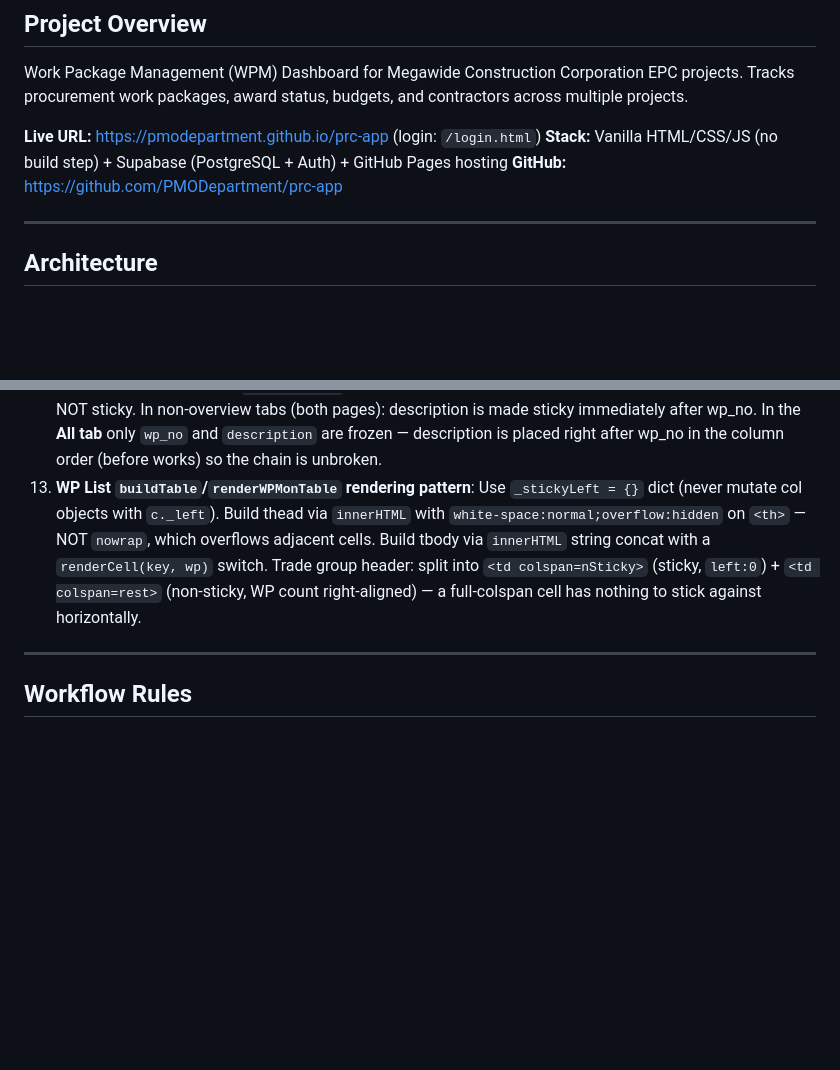
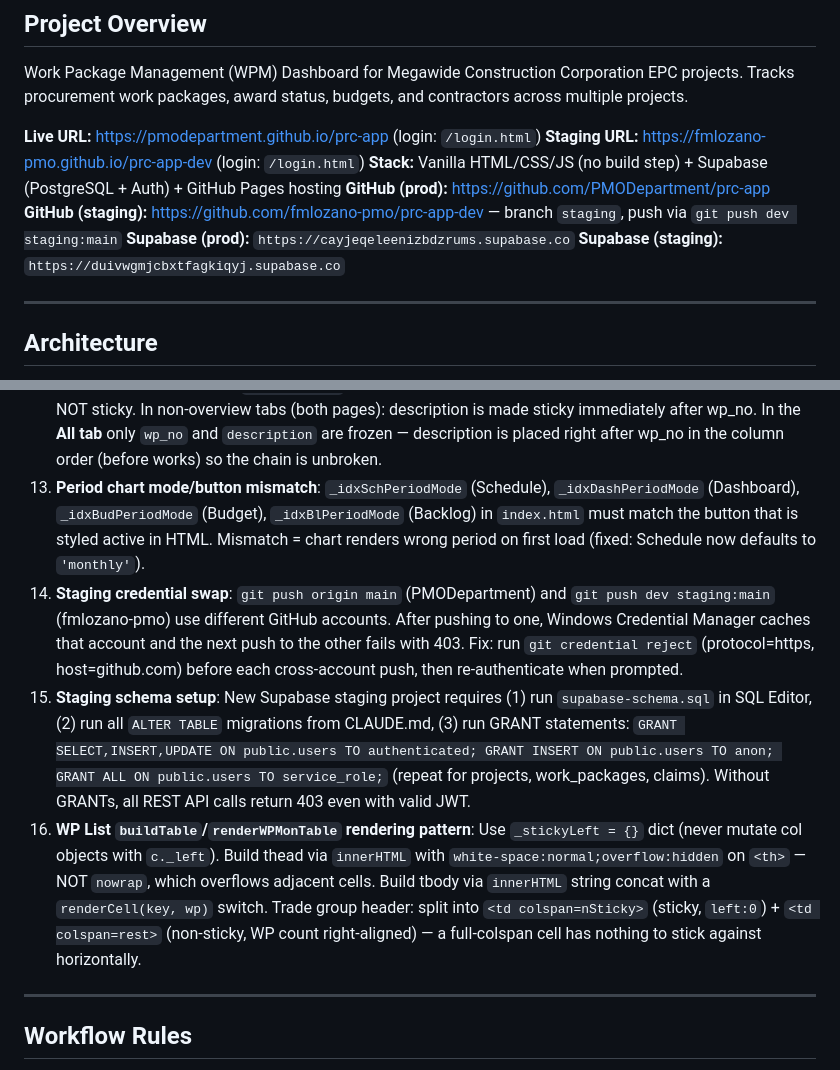
Before and after one commit to PMODepartment/prc-app, a Markdown page: CLAUDE.md, 2 parts joined by grey strips. Drawn GitHub-style; blank space fills up the shorter version.

Commit message:
docs: update CLAUDE.md — staging env details and new gotchas

```diff
--- a/CLAUDE.md
+++ b/CLAUDE.md
@@ -4,8 +4,12 @@
 Work Package Management (WPM) Dashboard for Megawide Construction Corporation EPC projects. Tracks procurement work packages, award status, budgets, and contractors across multiple projects.
 
 **Live URL:** https://pmodepartment.github.io/prc-app (login: `/login.html`)
+**Staging URL:** https://fmlozano-pmo.github.io/prc-app-dev (login: `/login.html`)
 **Stack:** Vanilla HTML/CSS/JS (no build step) + Supabase (PostgreSQL + Auth) + GitHub Pages hosting
-**GitHub:** https://github.com/PMODepartment/prc-app
+**GitHub (prod):** https://github.com/PMODepartment/prc-app
+**GitHub (staging):** https://github.com/fmlozano-pmo/prc-app-dev — branch `staging`, push via `git push dev staging:main`
+**Supabase (prod):** `https://cayjeqeleenizbdzrums.supabase.co`
+**Supabase (staging):** `https://duivwgmjcbxtfagkiqyj.supabase.co`
 
 ---
 
@@ -435,7 +439,10 @@ Resource hints in `<head>`: `preconnect` for fonts.googleapis.com, fonts.gstatic
 10. **dp_percent**: stored as decimal (0.20 = 20%). Form input accepts percentage (user types "20"), divided by 100 before storing; edit mode multiplies by 100 to display.
 11. **Sticky columns require `table-layout:fixed` + colgroup**: Both `index.html` (`renderWPMonTable`) and `project.html` (`buildTable`) use `<table style="table-layout:fixed">` + a `<colgroup>` rebuilt on every render with explicit pixel widths matching the column defs. Without this, the browser auto-sizes columns narrower than the hardcoded sticky `left` offsets — causing sticky cells to physically overlap adjacent columns. Always keep colgroup in sync: `cg.innerHTML = cols.map(c => \`<col style="width:${c.w}px;min-width:${c.w}px">\`).join('')`.
 12. **Sticky column chain must be contiguous**: All sticky columns must be consecutive from the left with no non-sticky column in between. A non-sticky column between two sticky ones causes the right sticky column to get a wrong `left` offset. In `index.html` overview: project(0)→cost_code(90)→wp_no(180); description NOT sticky. In `project.html` overview: cost_code(0)→wp_no(90)→works(180); description NOT sticky. In non-overview tabs (both pages): description is made sticky immediately after wp_no. In the **All tab** only `wp_no` and `description` are frozen — description is placed right after wp_no in the column order (before works) so the chain is unbroken.
-13. **WP List `buildTable`/`renderWPMonTable` rendering pattern**: Use `_stickyLeft = {}` dict (never mutate col objects with `c._left`). Build thead via `innerHTML` with `white-space:normal;overflow:hidden` on `<th>` — NOT `nowrap`, which overflows adjacent cells. Build tbody via `innerHTML` string concat with a `renderCell(key, wp)` switch. Trade group header: split into `<td colspan=nSticky>` (sticky, `left:0`) + `<td colspan=rest>` (non-sticky, WP count right-aligned) — a full-colspan cell has nothing to stick against horizontally.
+13. **Period chart mode/button mismatch**: `_idxSchPeriodMode` (Schedule), `_idxDashPeriodMode` (Dashboard), `_idxBudPeriodMode` (Budget), `_idxBlPeriodMode` (Backlog) in `index.html` must match the button that is styled active in HTML. Mismatch = chart renders wrong period on first load (fixed: Schedule now defaults to `'monthly'`).
+14. **Staging credential swap**: `git push origin main` (PMODepartment) and `git push dev staging:main` (fmlozano-pmo) use different GitHub accounts. After pushing to one, Windows Credential Manager caches that account and the next push to the other fails with 403. Fix: run `git credential reject` (protocol=https, host=github.com) before each cross-account push, then re-authenticate when prompted.
+15. **Staging schema setup**: New Supabase staging project requires (1) run `supabase-schema.sql` in SQL Editor, (2) run all `ALTER TABLE` migrations from CLAUDE.md, (3) run GRANT statements: `GRANT SELECT,INSERT,UPDATE ON public.users TO authenticated; GRANT INSERT ON public.users TO anon; GRANT ALL ON public.users TO service_role;` (repeat for projects, work_packages, claims). Without GRANTs, all REST API calls return 403 even with valid JWT.
+16. **WP List `buildTable`/`renderWPMonTable` rendering pattern**: Use `_stickyLeft = {}` dict (never mutate col objects with `c._left`). Build thead via `innerHTML` with `white-space:normal;overflow:hidden` on `<th>` — NOT `nowrap`, which overflows adjacent cells. Build tbody via `innerHTML` string concat with a `renderCell(key, wp)` switch. Trade group header: split into `<td colspan=nSticky>` (sticky, `left:0`) + `<td colspan=rest>` (non-sticky, WP count right-aligned) — a full-colspan cell has nothing to stick against horizontally.
 
 ---
 
```
